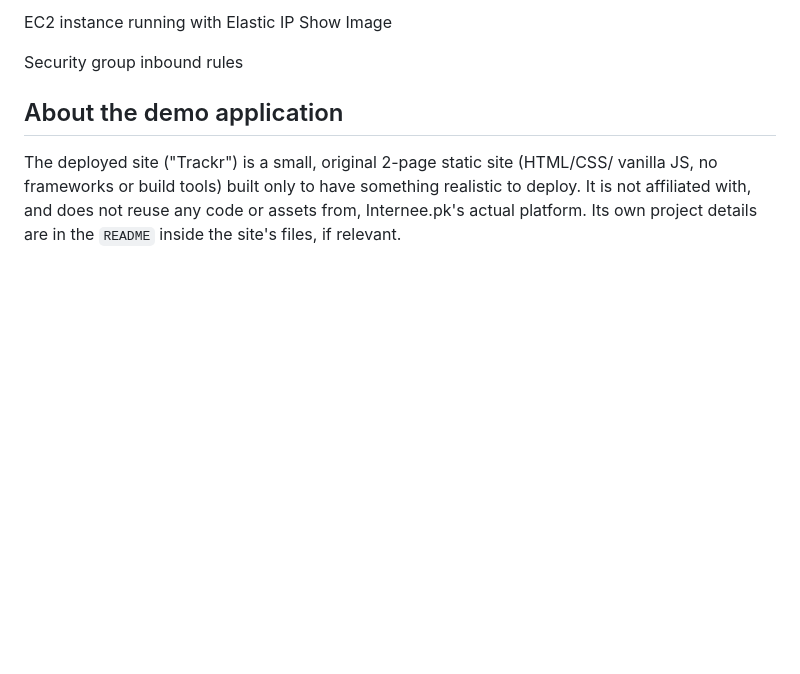
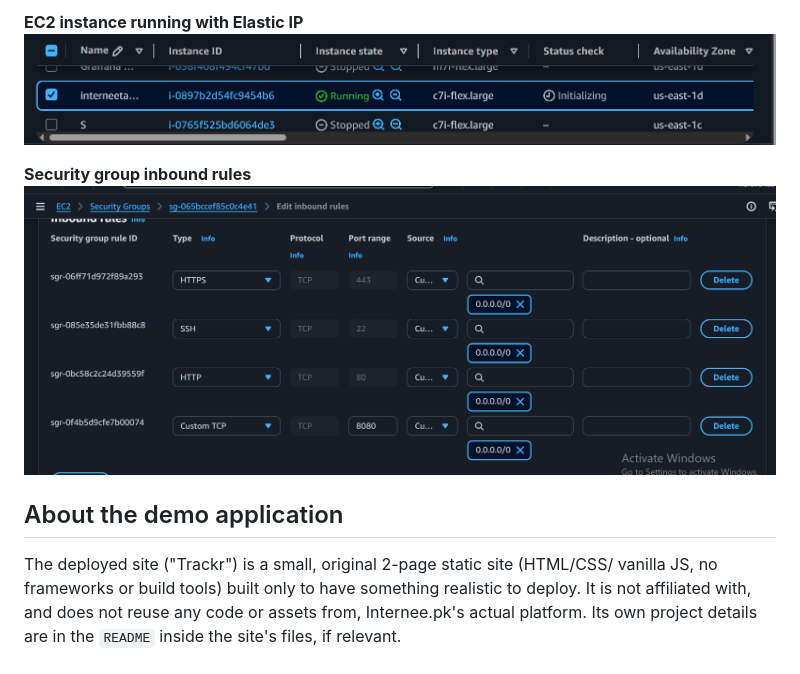
Before and after one commit to Hurairan4/trackr-interneetask1-deployment, a Markdown page: Readme.md, the part around one of its changes. Rendered like a GitHub page; blank space fills up the shorter version.

```diff
--- a/Readme.md
+++ b/Readme.md
@@ -72,7 +76,9 @@ Nginx — active and running Show Image
 
-EC2 instance running with Elastic IP Show Image
+**EC2 instance running with Elastic IP**
+![EC2 instance](screenshots/ec2-instance.png)
 
-Security group inbound rules
+**Security group inbound rules**
+![Security group](screenshots/security-group.png)
 
 ## About the demo application
 
```
Also changed, not shown: other parts of Readme.md (+11 -7 lines).
